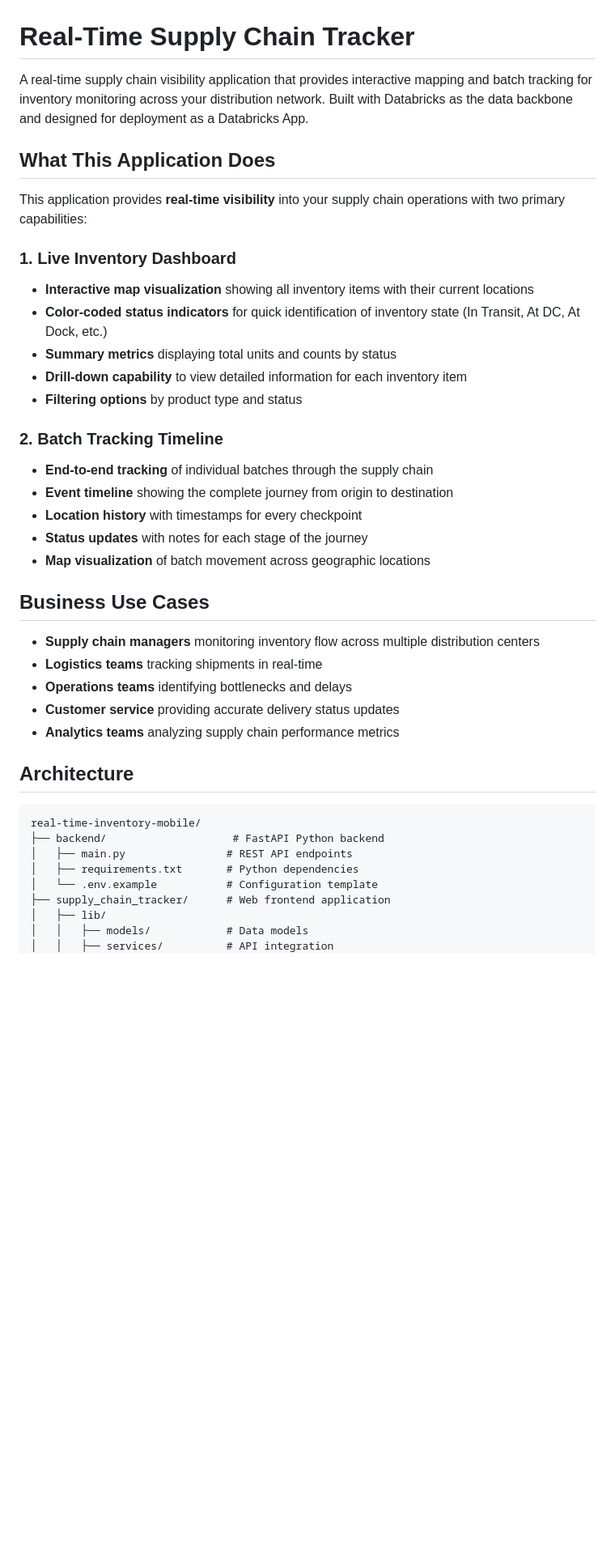
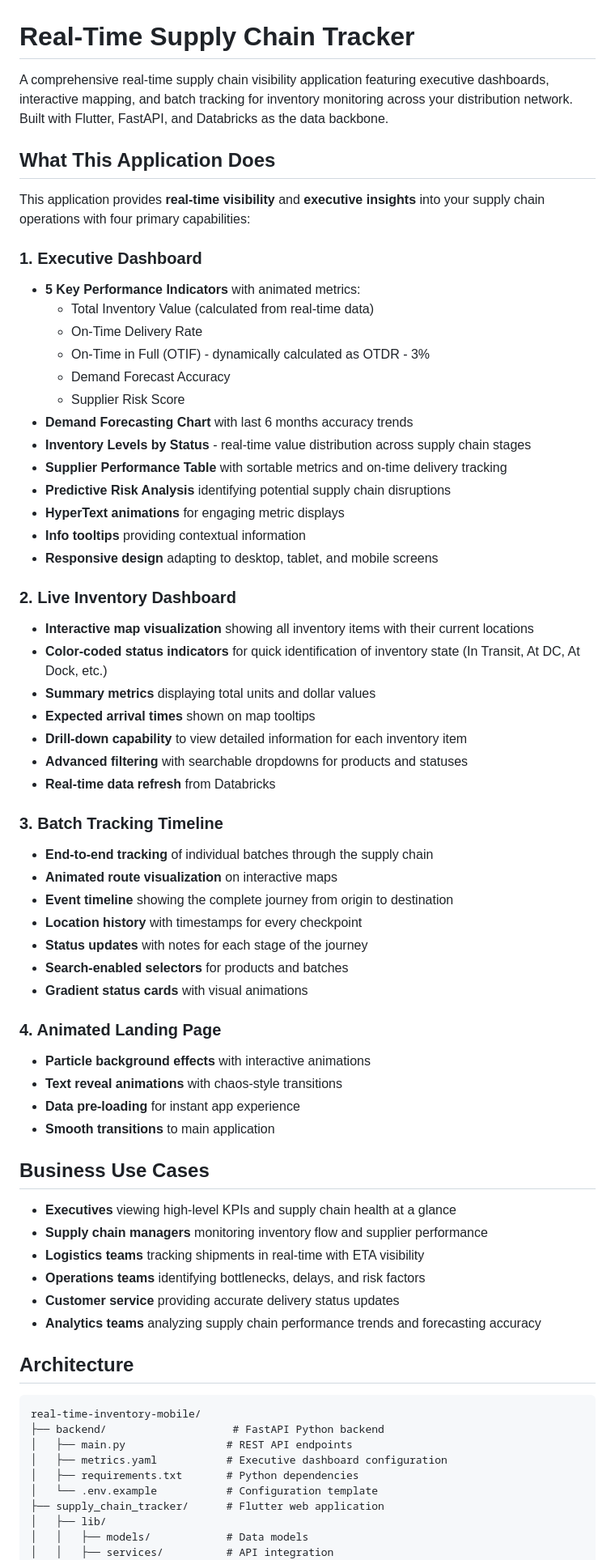
Before and after one commit to datasciencemonkey/bricks-realtime-inventory-tracking, a Markdown page: README.md, the part around one of its changes. Shown at 81% size. Drawn GitHub-style; blank space fills up the shorter version.

```diff
--- a/README.md
+++ b/README.md
@@ -1,32 +1,58 @@
 # Real-Time Supply Chain Tracker
 
-A real-time supply chain visibility application that provides interactive mapping and batch tracking for inventory monitoring across your distribution network. Built with Databricks as the data backbone and designed for deployment as a Databricks App.
+A comprehensive real-time supply chain visibility application featuring executive dashboards, interactive mapping, and batch tracking for inventory monitoring across your distribution network. Built with Flutter, FastAPI, and Databricks as the data backbone.
 
 ## What This Application Does
 
-This application provides **real-time visibility** into your supply chain operations with two primary capabilities:
+This application provides **real-time visibility** and **executive insights** into your supply chain operations with four primary capabilities:
 
-### 1. Live Inventory Dashboard
+### 1. Executive Dashboard
+- **5 Key Performance Indicators** with animated metrics:
+  - Total Inventory Value (calculated from real-time data)
+  - On-Time Delivery Rate
+  - On-Time in Full (OTIF) - dynamically calculated as OTDR - 3%
+  - Demand Forecast Accuracy
+  - Supplier Risk Score
+- **Demand Forecasting Chart** with last 6 months accuracy trends
+- **Inventory Levels by Status** - real-time value distribution across supply chain stages
+- **Supplier Performance Table** with sortable metrics and on-time delivery tracking
+- **Predictive Risk Analysis** identifying potential supply chain disruptions
+- **HyperText animations** for engaging metric displays
+- **Info tooltips** providing contextual information
+- **Responsive design** adapting to desktop, tablet, and mobile screens
+
+### 2. Live Inventory Dashboard
 - **Interactive map visualization** showing all inventory items with their current locations
 - **Color-coded status indicators** for quick identification of inventory state (In Transit, At DC, At Dock, etc.)
-- **Summary metrics** displaying total units and counts by status
+- **Summary metrics** displaying total units and dollar values
+- **Expected arrival times** shown on map tooltips
 - **Drill-down capability** to view detailed information for each inventory item
-- **Filtering options** by product type and status
+- **Advanced filtering** with searchable dropdowns for products and statuses
+- **Real-time data refresh** from Databricks
 
-### 2. Batch Tracking Timeline
+### 3. Batch Tracking Timeline
 - **End-to-end tracking** of individual batches through the supply chain
+- **Animated route visualization** on interactive maps
 - **Event timeline** showing the complete journey from origin to destination
 - **Location history** with timestamps for every checkpoint
 - **Status updates** with notes for each stage of the journey
-- **Map visualization** of batch movement across geographic locations
+- **Search-enabled selectors** for products and batches
+- **Gradient status cards** with visual animations
+
+### 4. Animated Landing Page
+- **Particle background effects** with interactive animations
+- **Text reveal animations** with chaos-style transitions
+- **Data pre-loading** for instant app experience
+- **Smooth transitions** to main application
 
 ## Business Use Cases
 
-- **Supply chain managers** monitoring inventory flow across multiple distribution centers
-- **Logistics teams** tracking shipments in real-time
-- **Operations teams** identifying bottlenecks and delays
+- **Executives** viewing high-level KPIs and supply chain health at a glance
+- **Supply chain managers** monitoring inventory flow and supplier performance
+- **Logistics teams** tracking shipments in real-time with ETA visibility
+- **Operations teams** identifying bottlenecks, delays, and risk factors
 - **Customer service** providing accurate delivery status updates
-- **Analytics teams** analyzing supply chain performance metrics
+- **Analytics teams** analyzing supply chain performance trends and forecasting accuracy
 
 ## Architecture
 
@@ -34,9 +60,10 @@ This application provides **real-time visibility** into your supply chain operat
 real-time-inventory-mobile/
 ├── backend/                    # FastAPI Python backend
 │   ├── main.py                # REST API endpoints
+│   ├── metrics.yaml           # Executive dashboard configuration
 │   ├── requirements.txt       # Python dependencies
 │   └── .env.example           # Configuration template
-├── supply_chain_tracker/      # Web frontend application
+├── supply_chain_tracker/      # Flutter web application
 │   ├── lib/
 │   │   ├── models/            # Data models
 │   │   ├── services/          # API integration
```
Also changed, not shown: other parts of README.md (+41 -9 lines).
